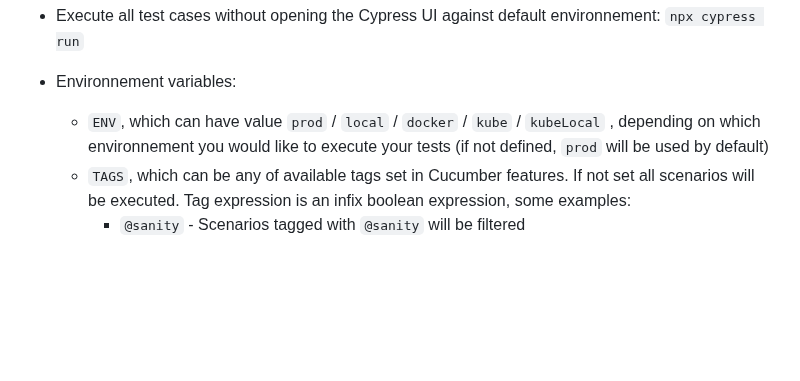
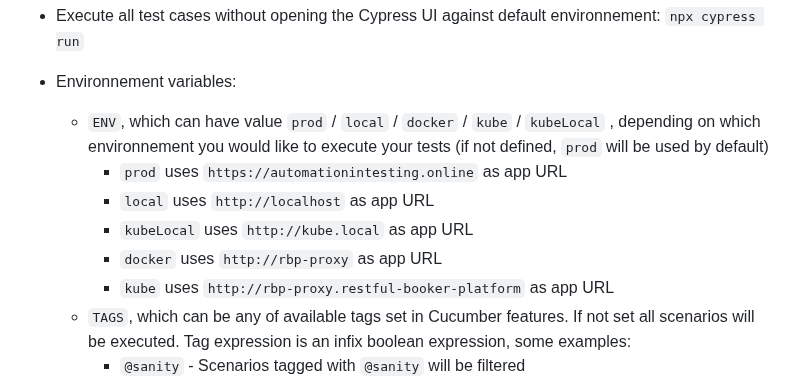
Before and after one commit to milos-pujic/cypress-cucumber-e2e-tests, a Markdown page: README.md, the part around one of its changes. Drawn GitHub-style; blank space fills up the shorter version.

```diff
--- a/README.md
+++ b/README.md
@@ -41,6 +41,11 @@ Open the terminal inside `<local_path>\cypress-cucumber-e2e-tests` and use the f
 
 - Environnement variables:
   - `ENV`, which can have value `prod` / `local` / `docker` / `kube` / `kubeLocal` , depending on which environnement you would like to execute your tests (if not defined, `prod` will be used by default)
+    - `prod` uses `https://automationintesting.online` as app URL
+    - `local` uses `http://localhost` as app URL
+    - `kubeLocal` uses `http://kube.local` as app URL
+    - `docker` uses `http://rbp-proxy` as app URL
+    - `kube` uses `http://rbp-proxy.restful-booker-platform` as app URL
   - `TAGS`, which can be any of available tags set in Cucumber features. If not set all scenarios will be executed. Tag expression is an infix boolean expression, some examples:
     - `@sanity` - Scenarios tagged with `@sanity` will be filtered
     - `@management and not @room-management` - Scenarios tagged with `@management` that are not also tagged with `@room-management` will be filtered
```
Also changed, not shown: other parts of README.md (+2 -2 lines).
